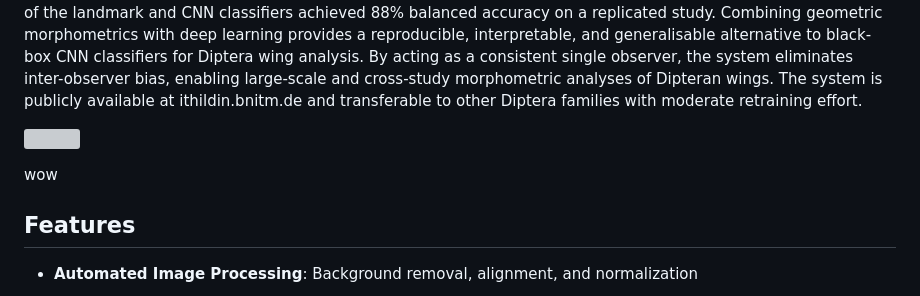
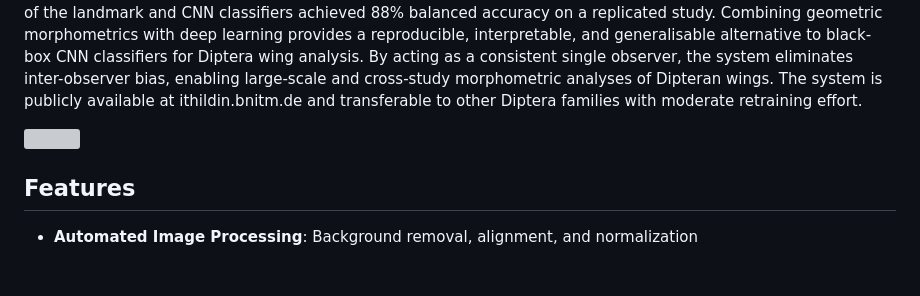
Before and after one commit to KNolte19/ITHILDIN, a Markdown page: README.MD, the part around the change. Drawn GitHub-style; blank space fills up the shorter version; grey boxes are pictures that could not be loaded.

```diff
--- a/README.MD
+++ b/README.MD
@@ -12,7 +12,7 @@ Diptera represent one of the most diverse insect orders, including species with
 
 <p align="left">
   <img src="./static/images/workflow.jpg" width="1200">
-</p>wow
+</p>
 
 
 ## Features
```
